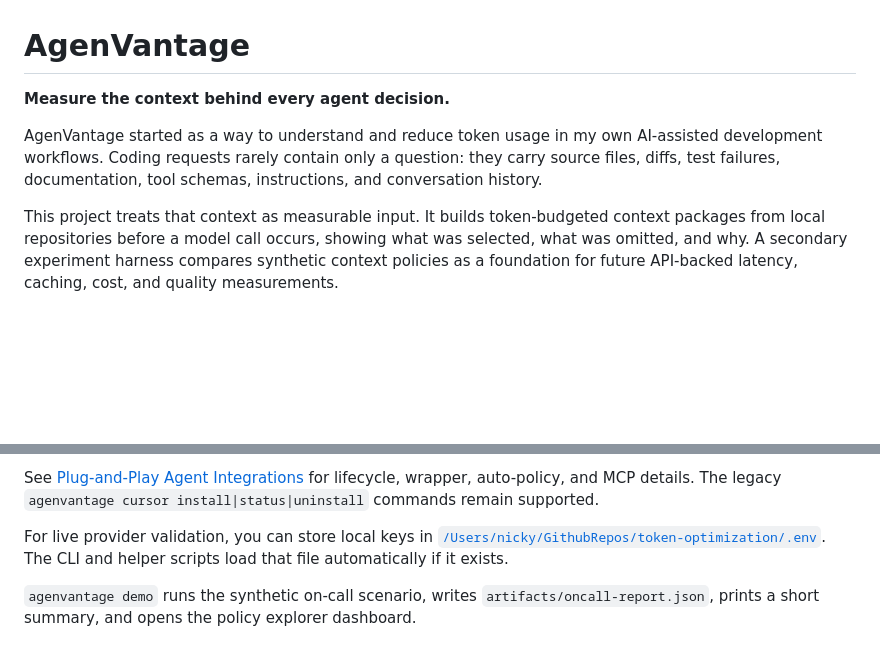
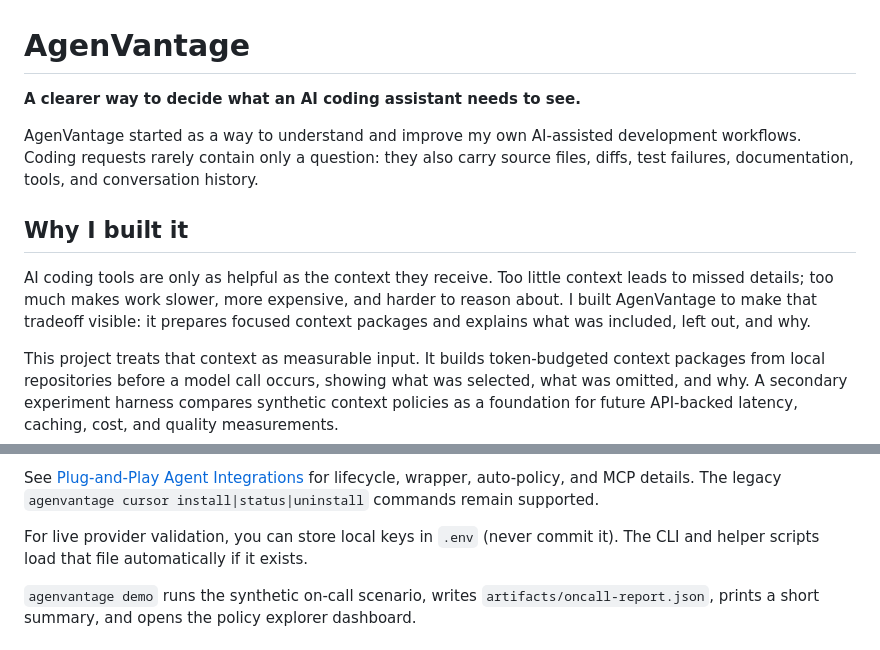
Before and after one commit to nicholas-tayag/token-optimization, a Markdown page: README.md, 2 parts joined by grey strips. Drawn GitHub-style; blank space fills up the shorter version.

Commit message:
Polish README for recruiter review

```diff
--- a/README.md
+++ b/README.md
@@ -1,11 +1,19 @@
 # AgenVantage
 
-**Measure the context behind every agent decision.**
+**A clearer way to decide what an AI coding assistant needs to see.**
 
-AgenVantage started as a way to understand and reduce token usage in my own
-AI-assisted development workflows. Coding requests rarely contain only a
-question: they carry source files, diffs, test failures, documentation, tool
-schemas, instructions, and conversation history.
+AgenVantage started as a way to understand and improve my own AI-assisted
+development workflows. Coding requests rarely contain only a question: they
+also carry source files, diffs, test failures, documentation, tools, and
+conversation history.
+
+## Why I built it
+
+AI coding tools are only as helpful as the context they receive. Too little
+context leads to missed details; too much makes work slower, more expensive,
+and harder to reason about. I built AgenVantage to make that tradeoff visible:
+it prepares focused context packages and explains what was included, left out,
+and why.
 
 This project treats that context as measurable input. It builds token-budgeted
 context packages from local repositories before a model call occurs, showing
@@ -180,8 +188,7 @@ See [Plug-and-Play Agent Integrations](docs/plug-and-play-agent-integrations.md)
 for lifecycle, wrapper, auto-policy, and MCP details. The legacy
 `agenvantage cursor install|status|uninstall` commands remain supported.
 
-For live provider validation, you can store local keys in
-[`/Users/nicky/GithubRepos/token-optimization/.env`](/Users/nicky/GithubRepos/token-optimization/.env).
+For live provider validation, you can store local keys in `.env` (never commit it).
 The CLI and helper scripts load that file automatically if it exists.
 
 `agenvantage demo` runs the synthetic on-call scenario, writes
```
